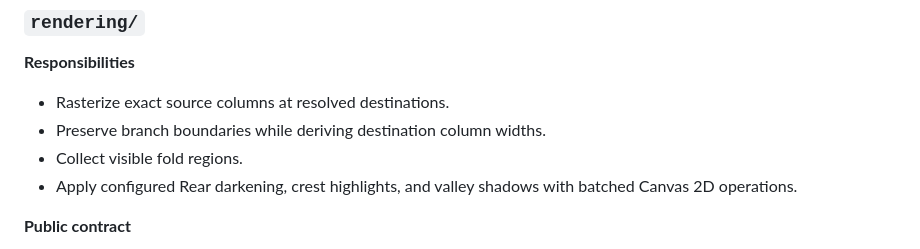
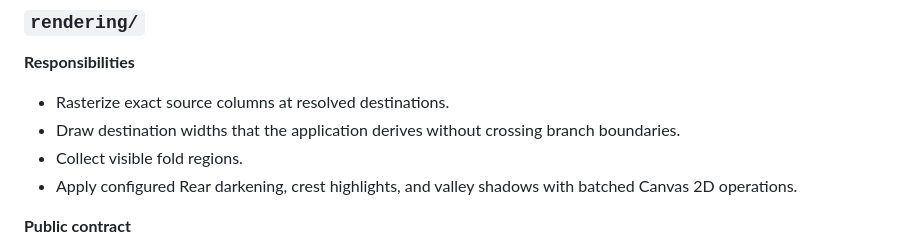
Before and after one commit to Designbureau-lu/Simone, a Markdown page: ARCHITECTURE.md, the part around the change. Drawn GitHub-style.

```diff
--- a/ARCHITECTURE.md
+++ b/ARCHITECTURE.md
@@ -130,7 +130,8 @@ Canvas
 **Responsibilities**
 
 - Rasterize exact source columns at resolved destinations.
-- Preserve branch boundaries while deriving destination column widths.
+- Draw destination widths that the application derives without crossing branch
+  boundaries.
 - Collect visible fold regions.
 - Apply configured Rear darkening, crest highlights, and valley shadows with
   batched Canvas 2D operations.
```
